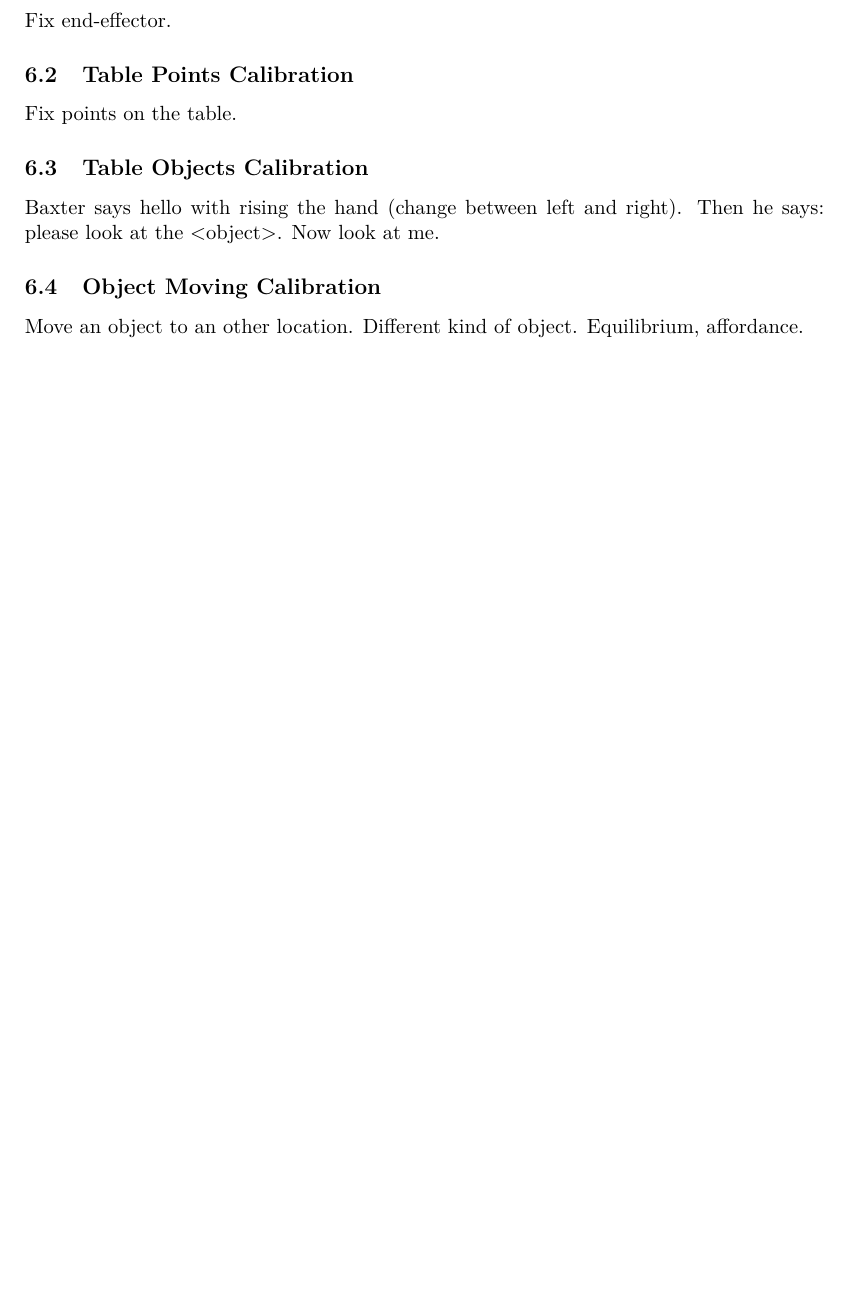
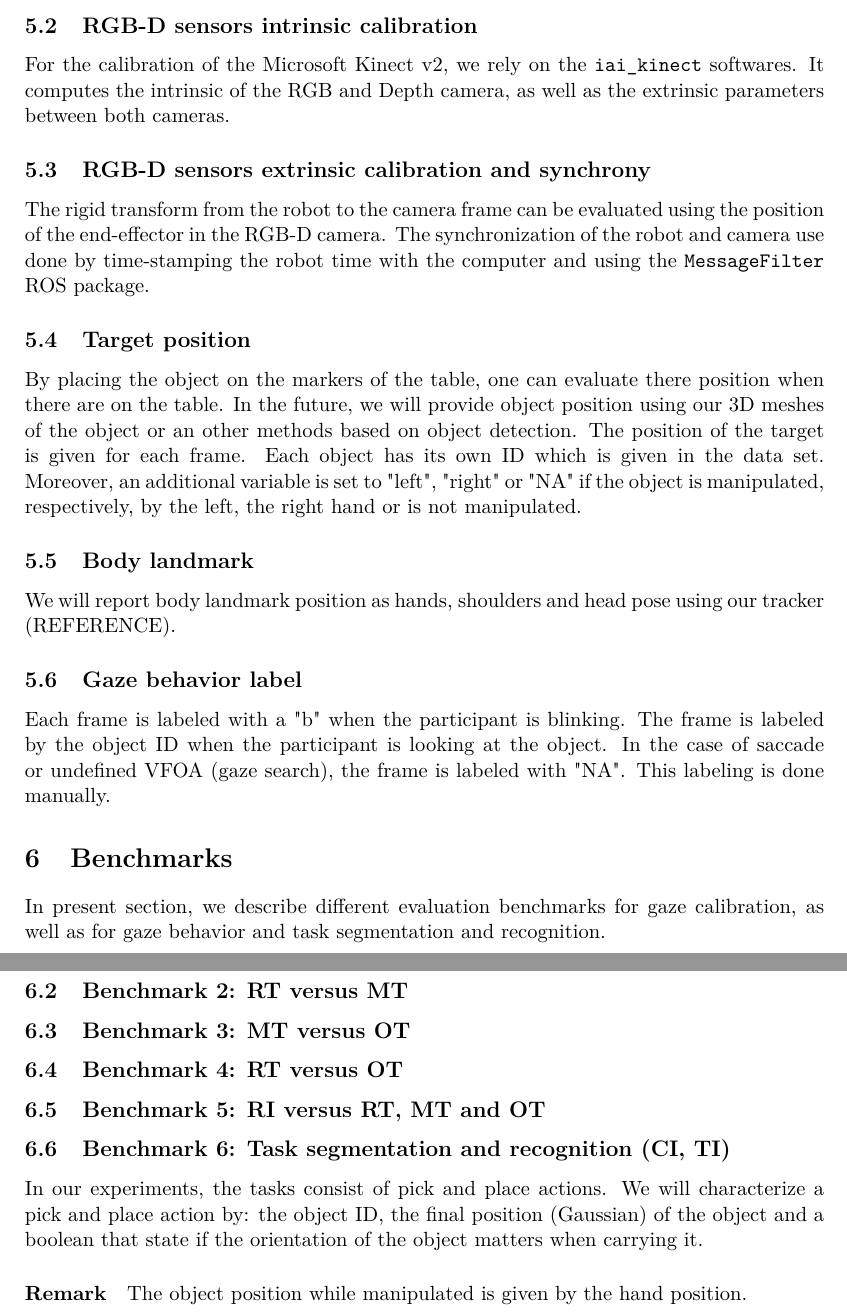
Before and after one commit to baminian/PhD_notes, a LaTeX document (Gaze_Experimental_Design.tex): part of page 5 of 6 before the commit and two parts of pages 4 and 5 of 6 after it, the two joined at a grey line, cut at the place of the change, the shorter picture padded with empty space. Compiled offline with pdfLaTeX.

Commit message:
Update Gaze experimental design document

```diff
--- a/Gaze_Experimental_Design.tex
+++ b/Gaze_Experimental_Design.tex
@@ -97,20 +100,32 @@ Besides the raw data describe in section \ref{Overview}, we also provide additio
 \subsection{World coordinate system definition}
 To standardize the definition all 3D variable in the data, we have defined a common world coordinate system (WCS), in which the variable refers to \textit{meters}. It has been define as the robot frame being at the base of the robot.
 
+\subsection{RGB-D sensors intrinsic calibration}
+For the calibration of the Microsoft Kinect v2, we rely on the \texttt{iai\_kinect} softwares. It computes the intrinsic of the RGB and Depth camera, as well as the extrinsic parameters between both cameras.
+
+\subsection{RGB-D sensors extrinsic calibration and synchrony}
+The rigid transform from the robot to the camera frame can be evaluated using the position of the end-effector in the RGB-D camera. The synchronization of the robot and camera use done by time-stamping the robot time with the computer and using the \texttt{MessageFilter} ROS package.
+
+\subsection{Target position}
+By placing the object on the markers of the table, one can evaluate there position when there are on the table. In the future, we will provide object position using our 3D meshes of the object or an other methods based on object detection. The position of the target is given for each frame. Each object has its own ID which is given in the data set. Moreover, an additional variable is set to "left", "right" or "NA" if the object is manipulated, respectively, by the left, the right hand or is not manipulated.
+
+\subsection{Body landmark}
+We will report body landmark position as hands, shoulders and head pose using our tracker (REFERENCE).
+
+\subsection{Gaze behavior label}
+Each frame is labeled with a "b" when the participant is blinking. The frame is labeled by the object ID when the participant is looking at the object. In the case of saccade or undefined VFOA (gaze search), the frame is labeled with "NA". This labeling is done manually.
+
 \section{Benchmarks}
 \label{Benchmarks}
-
-\clearpage
-
-\subsection{Baxter Gaze Calibration}
-Fix end-effector.
-\subsection{Table Points Calibration}
-Fix points on the table.
-\subsection{Table Objects Calibration}
-Baxter says hello with rising the hand (change between left and right). Then he says: please look at the <object>. Now look at me.
-\subsection{Object Moving Calibration}
-Move an object to an other location. Different kind of object. Equilibrium, affordance.
-
+In present section, we describe different evaluation benchmarks for gaze calibration, as well as for gaze behavior and task segmentation and recognition.
+\subsection{Benchmark 1: Natural versus Static head pose activity}
+\subsection{Benchmark 2: RT versus MT}
+\subsection{Benchmark 3: MT versus OT}
+\subsection{Benchmark 4: RT versus OT}
+\subsection{Benchmark 5: RI versus RT, MT and OT}
+\subsection{Benchmark 6: Task segmentation and recognition (CI, TI)}
+In our experiments, the tasks consist of pick and place actions. We will characterize a pick and place action by: the object ID, the final position (Gaussian) of the object and a boolean that state if the orientation of the object matters when carrying it.
+\paragraph{Remark} The object position while manipulated is given by the hand position.
 
 \clearpage
 \bibliographystyle{ieeetr}
```
Also changed, not shown: Gaze_Experimental_Design.tex (13 more changed lines).
